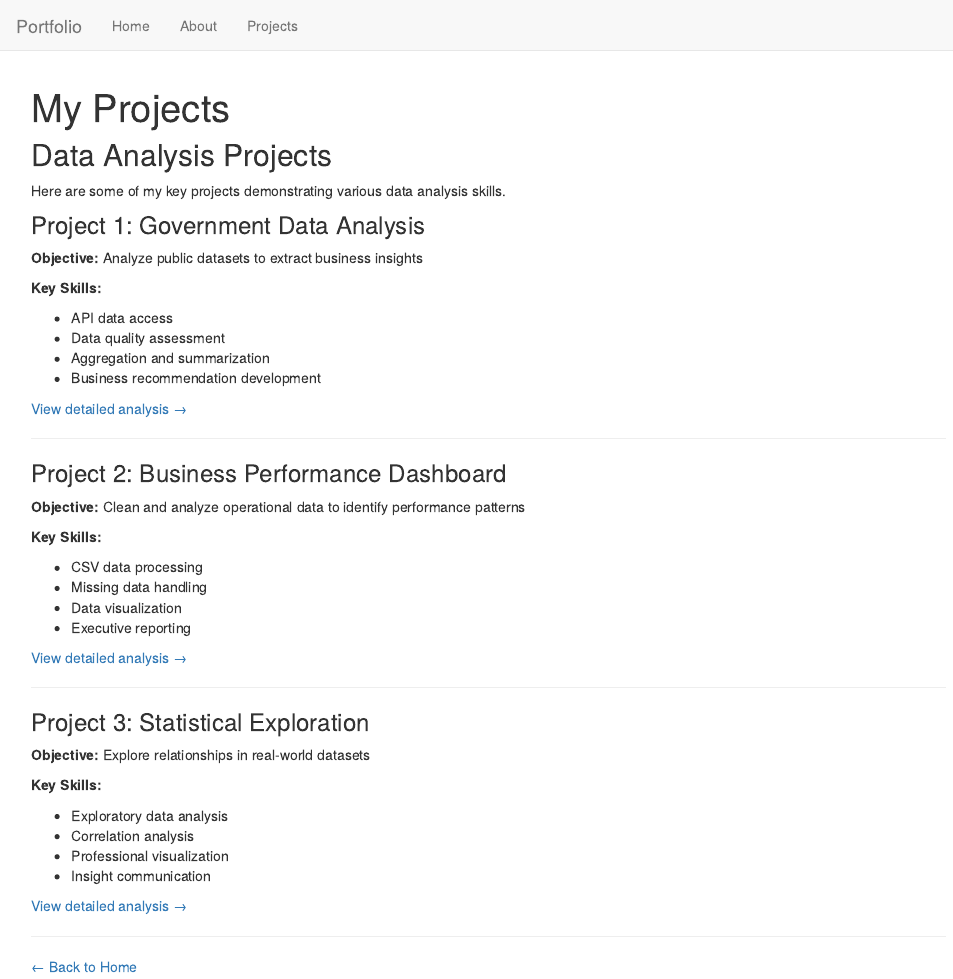
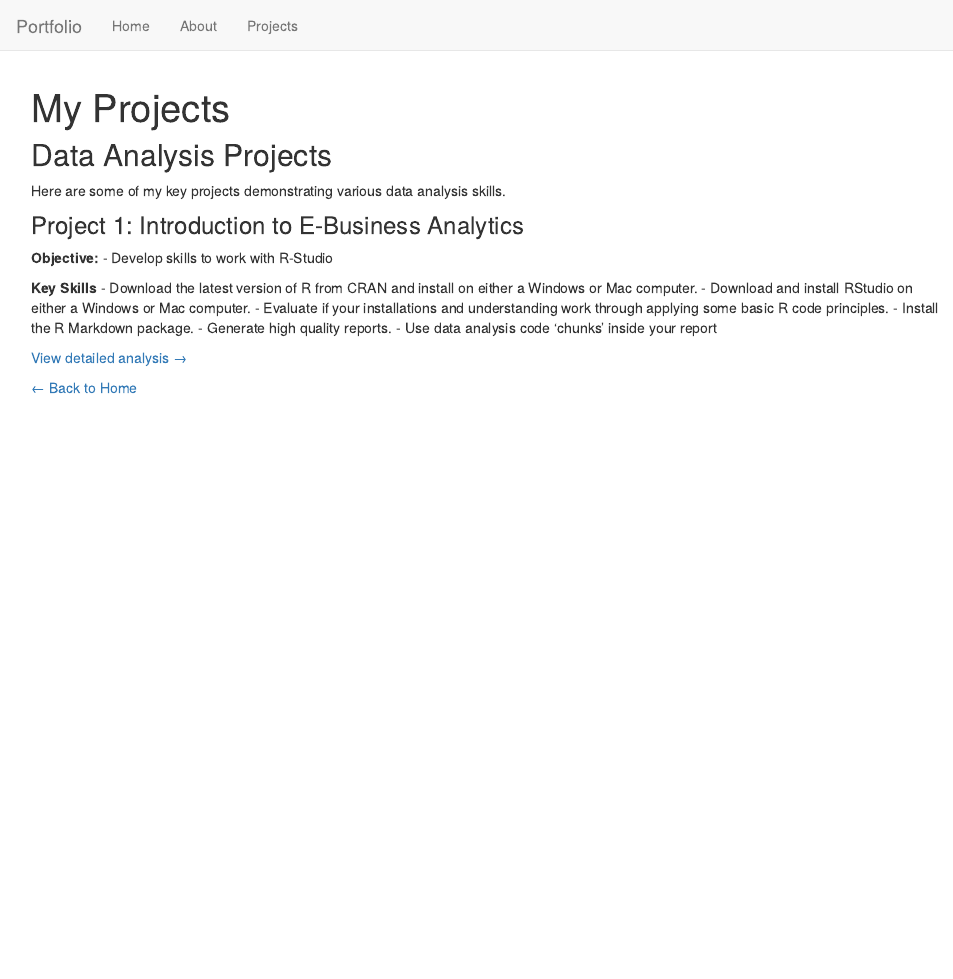
Before and after one commit to danimjordan/portfolio, an R Markdown document (projects.Rmd): the page in a window 1100 px wide, from its top. Rendered offline with R 4.5, knitr and Pandoc, with nearby package versions.

Commit message:
Update projects.Rmd

```diff
--- a/projects.Rmd
+++ b/projects.Rmd
@@ -7,50 +7,22 @@ title: "My Projects"
 
 Here are some of my key projects demonstrating various data analysis skills.
 
-### Project 1: Government Data Analysis
+### Project 1: Introduction to E-Business Analytics
 
-**Objective:** Analyze public datasets to extract business insights
+**Objective:**
+- Develop skills to work with R-Studio
 
-**Key Skills:**
+**Key Skills**
+- Download the latest version of R from CRAN and install on either a Windows or Mac computer.
+- Download and install RStudio on either a Windows or Mac computer.
+- Evaluate if your installations and understanding work through applying some basic R code principles.
+- Install the R Markdown package.
+- Generate high quality reports.
+- Use data analysis code 'chunks' inside your report
 
-- API data access
-- Data quality assessment
-- Aggregation and summarization
-- Business recommendation development
 
-[View detailed analysis →](project1.html)
+[View detailed analysis →](Test 1.html)
 
----
 
-### Project 2: Business Performance Dashboard
-
-**Objective:** Clean and analyze operational data to identify performance
-patterns
-
-**Key Skills:**
-
-- CSV data processing
-- Missing data handling
-- Data visualization
-- Executive reporting
-
-[View detailed analysis →](project2.html)
-
----
-
-### Project 3: Statistical Exploration
-
-**Objective:** Explore relationships in real-world datasets
-
-**Key Skills:**
-
-- Exploratory data analysis
-- Correlation analysis
-- Professional visualization
-- Insight communication
-
-[View detailed analysis →](project3.html)
-
----
 
 [← Back to Home](index.html)
```
